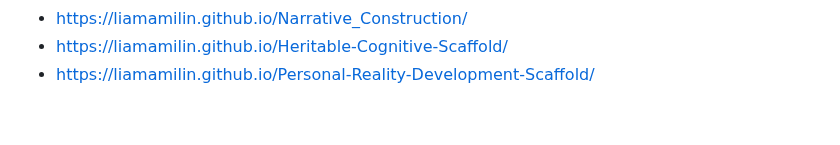
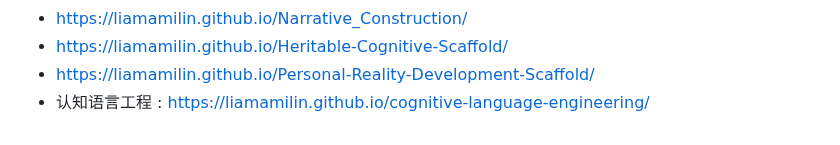
Before and after one commit to liamamilin/Some-Project, a Markdown page: 个人重要/****** 我的书.md, the part around the change. Rendered like a GitHub page.

```diff
--- a/个人重要/****** 我的书.md
+++ b/个人重要/****** 我的书.md
@@ -244,3 +244,4 @@ LLM & agent
 - https://liamamilin.github.io/Narrative_Construction/
 - https://liamamilin.github.io/Heritable-Cognitive-Scaffold/
 - https://liamamilin.github.io/Personal-Reality-Development-Scaffold/
+- 认知语言工程 : https://liamamilin.github.io/cognitive-language-engineering/
```
